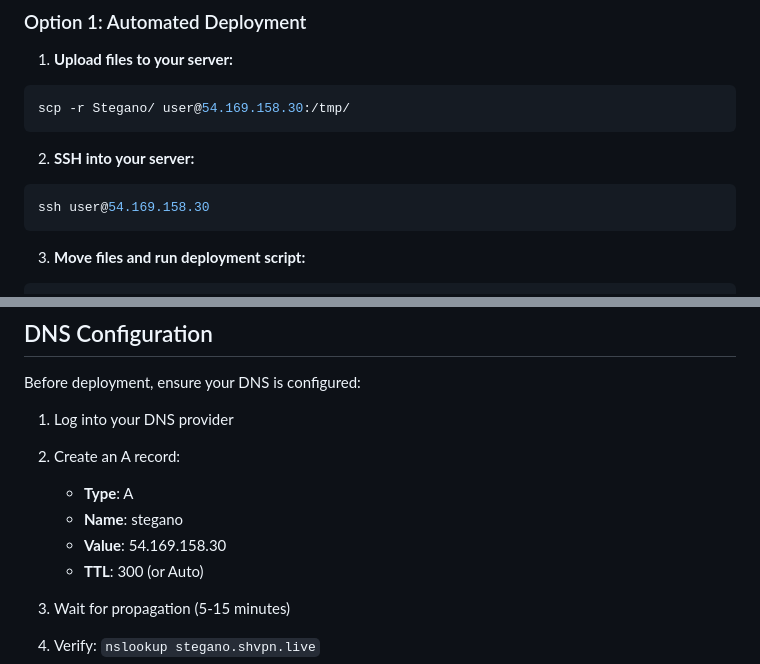
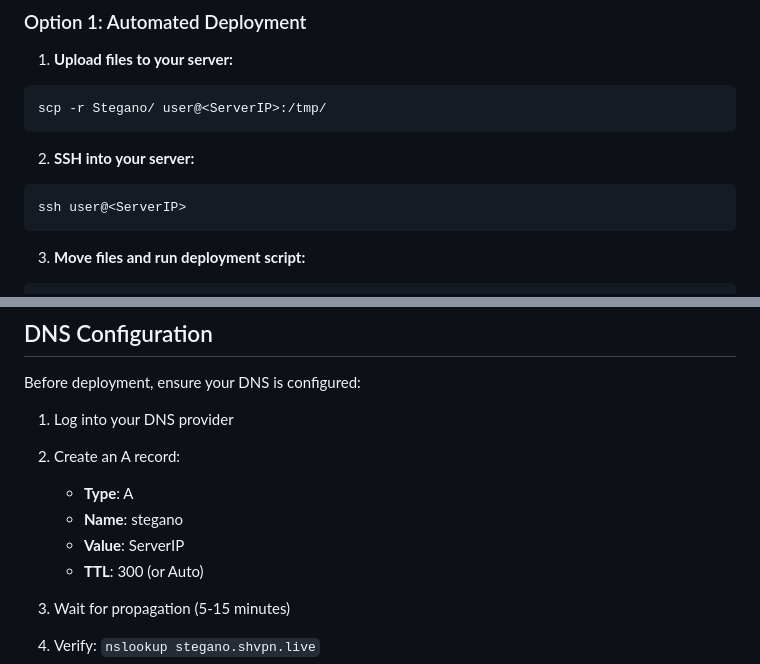
Before and after one commit to shvpn/steganon, a Markdown page: DEPLOYMENT.md, 2 parts joined by grey strips. Rendered like a GitHub page.

Commit message:
remove some flaw in readme to improve security

````diff
--- a/DEPLOYMENT.md
+++ b/DEPLOYMENT.md
@@ -7,12 +7,12 @@
 
 1. **Upload files to your server:**
 ```bash
-scp -r Stegano/ user@54.169.158.30:/tmp/
+scp -r Stegano/ user@<ServerIP>:/tmp/
 ```
 
 2. **SSH into your server:**
 ```bash
-ssh user@54.169.158.30
+ssh user@<ServerIP>
 ```
 
 3. **Move files and run deployment script:**
@@ -43,7 +43,7 @@ Before deployment, ensure your DNS is configured:
 2. Create an A record:
    - **Type**: A
    - **Name**: stegano
-   - **Value**: 54.169.158.30
+   - **Value**: ServerIP
    - **TTL**: 300 (or Auto)
 
 3. Wait for propagation (5-15 minutes)
````
